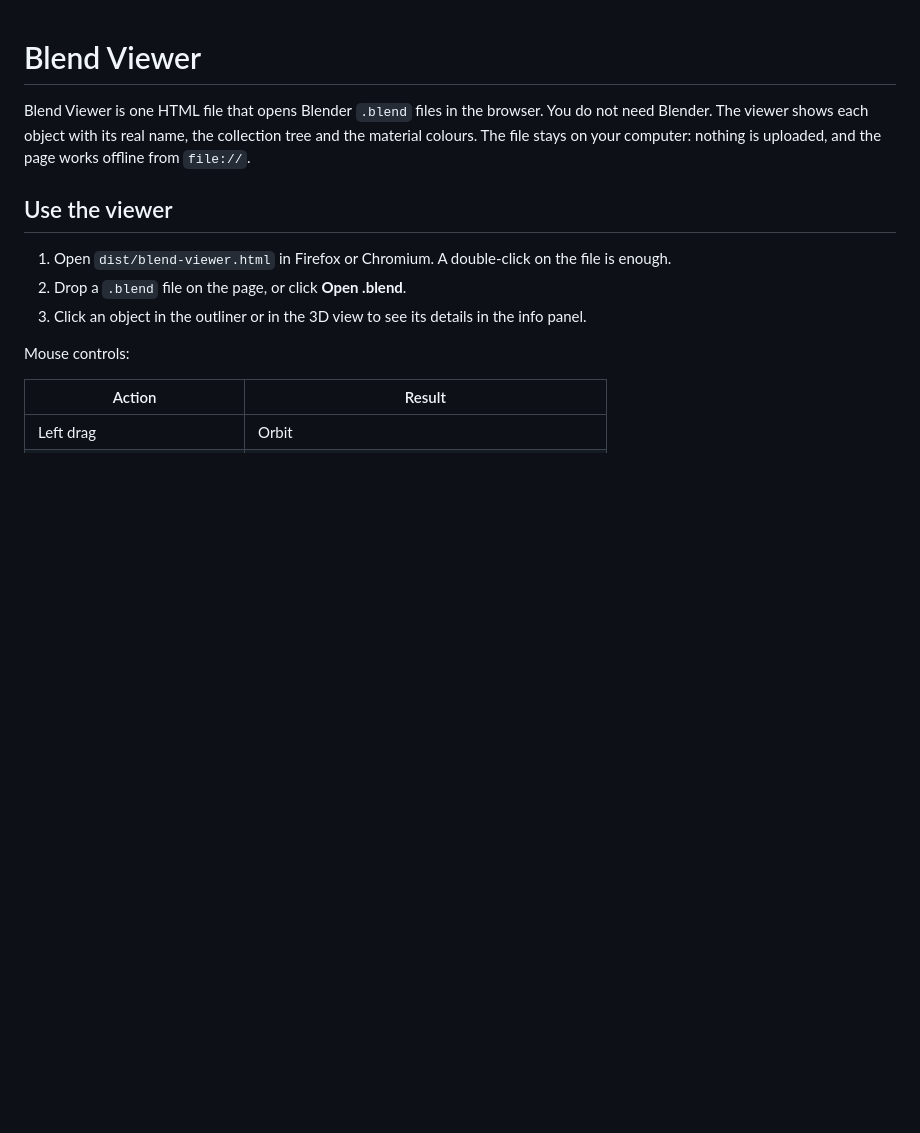
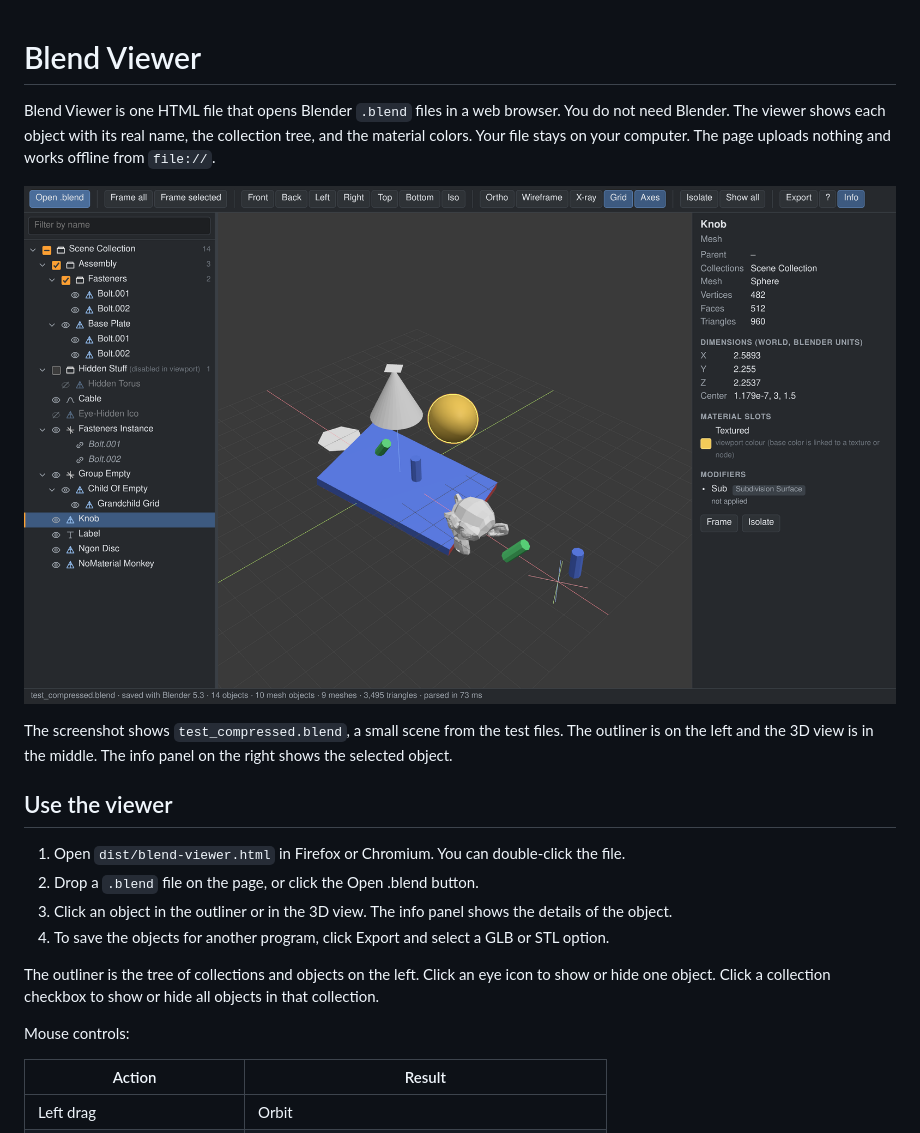
Before and after one commit to lorenzohess/blend-viewer, a Markdown page: README.md, the part around one of its changes. Drawn GitHub-style; pictures changed too: docs/screenshot.png (added); blank space fills up the shorter version.

```diff
--- a/README.md
+++ b/README.md
@@ -1,12 +1,19 @@
 # Blend Viewer
 
-Blend Viewer is one HTML file that opens Blender `.blend` files in the browser. You do not need Blender. The viewer shows each object with its real name, the collection tree and the material colours. The file stays on your computer: nothing is uploaded, and the page works offline from `file://`.
+Blend Viewer is one HTML file that opens Blender `.blend` files in a web browser. You do not need Blender. The viewer shows each object with its real name, the collection tree, and the material colors. Your file stays on your computer. The page uploads nothing and works offline from `file://`.
+
+![Blend Viewer with a small test scene open](docs/screenshot.png)
+
+The screenshot shows `test_compressed.blend`, a small scene from the test files. The outliner is on the left and the 3D view is in the middle. The info panel on the right shows the selected object.
 
 ## Use the viewer
 
-1. Open `dist/blend-viewer.html` in Firefox or Chromium. A double-click on the file is enough.
-2. Drop a `.blend` file on the page, or click **Open .blend**.
-3. Click an object in the outliner or in the 3D view to see its details in the info panel.
+1. Open `dist/blend-viewer.html` in Firefox or Chromium. You can double-click the file.
+2. Drop a `.blend` file on the page, or click the Open .blend button.
+3. Click an object in the outliner or in the 3D view. The info panel shows the details of the object.
+4. To save the objects for another program, click Export and select a GLB or STL option.
+
+The outliner is the tree of collections and objects on the left. Click an eye icon to show or hide one object. Click a collection checkbox to show or hide all objects in that collection.
 
 Mouse controls:
 
```
Also changed, not shown: other parts of README.md (+63 -34 lines), 2 other files.
